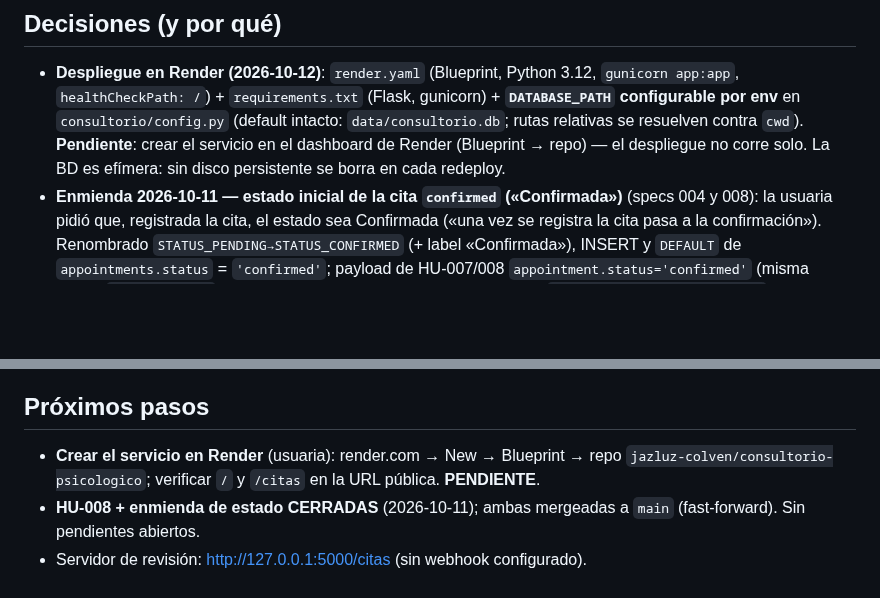
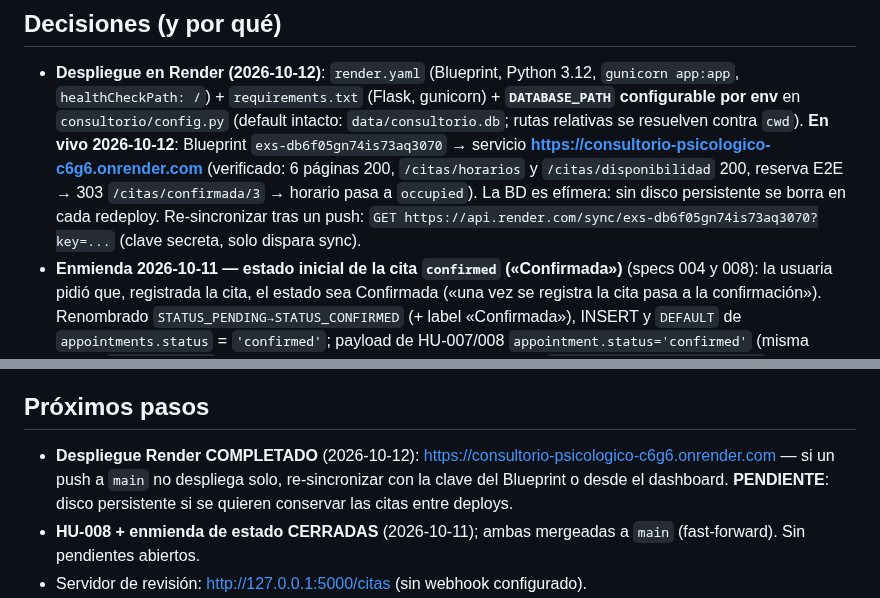
Before and after one commit to jazluz-colven/consultorio-psicologico, a Markdown page: MEMORY.md, 2 parts joined by grey strips. Drawn GitHub-style; blank space fills up the shorter version.

Commit message:
docs(memory): record live Render URL and end-to-end booking verification

```diff
--- a/MEMORY.md
+++ b/MEMORY.md
@@ -148,9 +148,13 @@ aporte.
   `gunicorn app:app`, `healthCheckPath: /`) + `requirements.txt` (Flask, gunicorn) +
   **`DATABASE_PATH` configurable por env** en `consultorio/config.py` (default
   intacto: `data/consultorio.db`; rutas relativas se resuelven contra `cwd`).
-  **Pendiente**: crear el servicio en el dashboard de Render (Blueprint → repo) —
-  el despliegue no corre solo. La BD es efímera: sin disco persistente se borra en
-  cada redeploy.
+  **En vivo 2026-10-12**: Blueprint `exs-db6f05gn74is73aq3070` → servicio
+  **https://consultorio-psicologico-c6g6.onrender.com** (verificado: 6 páginas
+  200, `/citas/horarios` y `/citas/disponibilidad` 200, reserva E2E → 303
+  `/citas/confirmada/3` → horario pasa a `occupied`). La BD es efímera: sin
+  disco persistente se borra en cada redeploy. Re-sincronizar tras un push:
+  `GET https://api.render.com/sync/exs-db6f05gn74is73aq3070?key=...` (clave
+  secreta, solo dispara sync).
 - **Enmienda 2026-10-11 — estado inicial de la cita `confirmed` («Confirmada»)**
   (specs 004 y 008): la usuaria pidió que, registrada la cita, el estado sea
   Confirmada («una vez se registra la cita pasa a la confirmación»). Renombrado
@@ -265,9 +269,10 @@ aporte.
   y comunicar la URL (regla en `AGENTS.md`).
 
 ## Próximos pasos
-- **Crear el servicio en Render** (usuaria): render.com → New → Blueprint →
-  repo `jazluz-colven/consultorio-psicologico`; verificar `/` y `/citas` en la
-  URL pública. **PENDIENTE**.
+- **Despliegue Render COMPLETADO** (2026-10-12): https://consultorio-psicologico-c6g6.onrender.com
+  — si un push a `main` no despliega solo, re-sincronizar con la clave del
+  Blueprint o desde el dashboard. **PENDIENTE**: disco persistente si se quieren
+  conservar las citas entre deploys.
 - **HU-008 + enmienda de estado CERRADAS** (2026-10-11); ambas mergeadas a
   `main` (fast-forward). Sin pendientes abiertos.
 - Servidor de revisión: http://127.0.0.1:5000/citas (sin webhook configurado).
```
